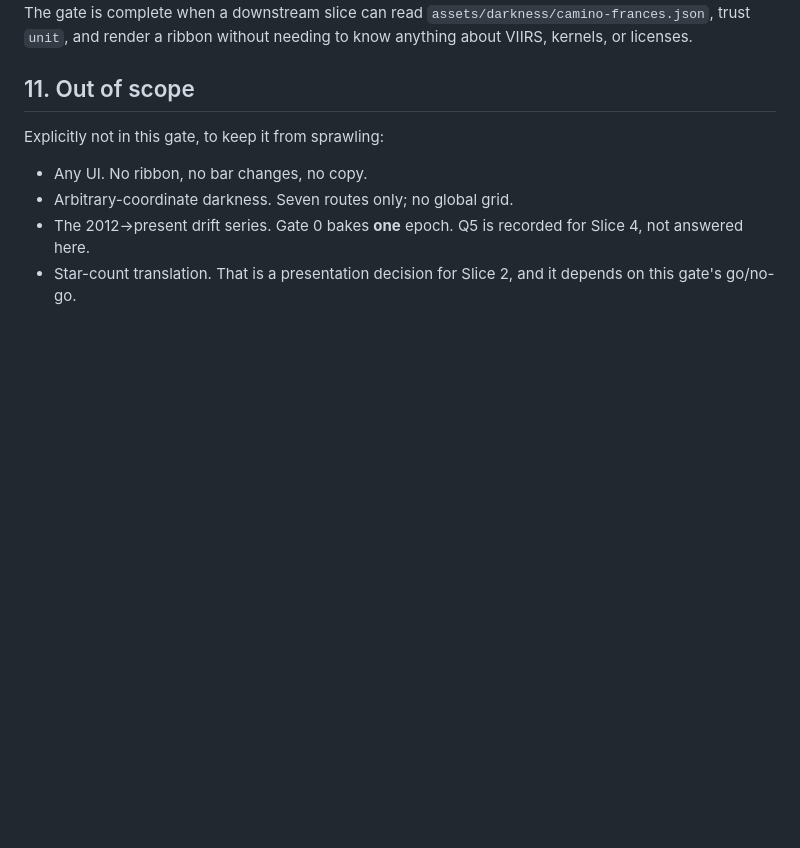
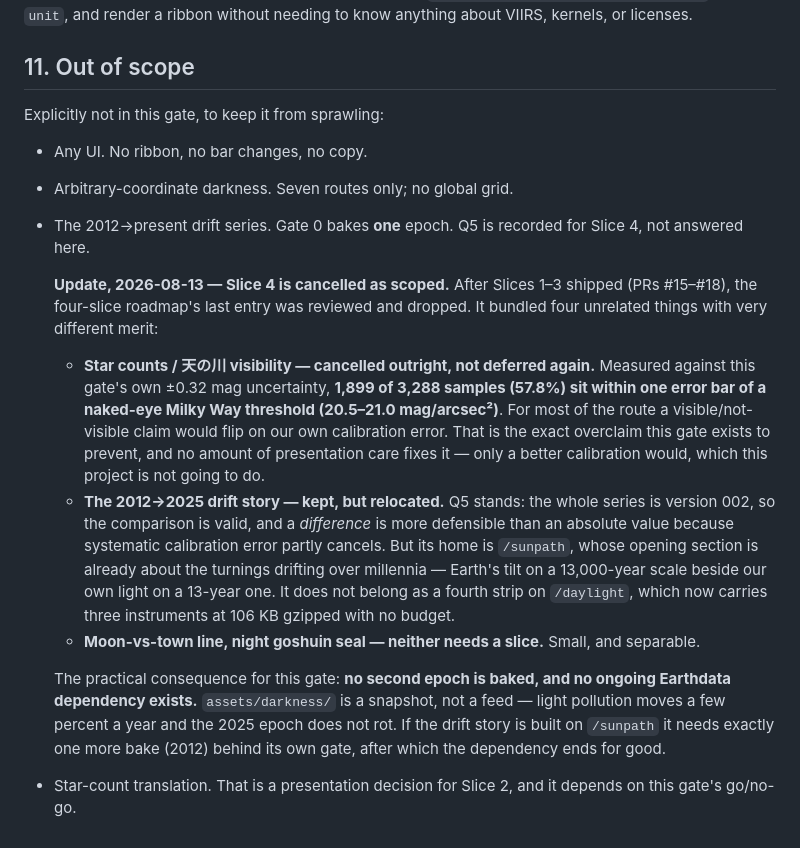
Before and after one commit to walktalkmeditate/pilgrim-landing, a Markdown page: docs/specs/2026-08-11-darkness-data-audit.md, the part around the change. GitHub-like rendering; blank space fills up the shorter version.

Commit message:
docs(darkness): slice 4 is cancelled, and the data dependency ends with it
The four-slice roadmap's last entry bundled four unrelated things. Star
counts and Milky Way visibility are cancelled outright rather than
deferred a third time: measured against this gate's own ±0.32 mag,
1,899 of 3,288 samples sit within one error bar of a naked-eye threshold,
so for most of the route the claim would flip on our own calibration
error. Presentation care cannot fix that; only a better calibration
would, and this project is not going to do one.

The drift story survives and moves to /sunpath, whose opening section is
already about the turnings drifting over millennia — Earth's tilt on a
13,000-year scale beside our own light on a 13-year one. It does not
belong as a fourth strip on /daylight, which now carries three
instruments at 106 KB gzipped with no budget.

The consequence worth recording: assets/darkness/ is a snapshot, not a
feed. No second epoch is baked and no ongoing Earthdata dependency
exists. Light pollution moves a few percent a year; the 2025 epoch does
not rot. If the drift story gets built it needs exactly one more bake,
behind its own gate, after which the dependency ends for good.

Co-Authored-By: Claude Opus 5 (1M context) <noreply@anthropic.com>

```diff
--- a/docs/specs/2026-08-11-darkness-data-audit.md
+++ b/docs/specs/2026-08-11-darkness-data-audit.md
@@ -384,4 +384,29 @@ Explicitly not in this gate, to keep it from sprawling:
 - Any UI. No ribbon, no bar changes, no copy.
 - Arbitrary-coordinate darkness. Seven routes only; no global grid.
 - The 2012→present drift series. Gate 0 bakes **one** epoch. Q5 is recorded for Slice 4, not answered here.
+
+  **Update, 2026-08-13 — Slice 4 is cancelled as scoped.** After Slices 1–3 shipped
+  (PRs #15–#18), the four-slice roadmap's last entry was reviewed and dropped. It bundled
+  four unrelated things with very different merit:
+
+  - **Star counts / 天の川 visibility — cancelled outright, not deferred again.** Measured
+    against this gate's own ±0.32 mag uncertainty, **1,899 of 3,288 samples (57.8%) sit
+    within one error bar of a naked-eye Milky Way threshold (20.5–21.0 mag/arcsec²)**. For
+    most of the route a visible/not-visible claim would flip on our own calibration error.
+    That is the exact overclaim this gate exists to prevent, and no amount of presentation
+    care fixes it — only a better calibration would, which this project is not going to do.
+  - **The 2012→2025 drift story — kept, but relocated.** Q5 stands: the whole series is
+    version 002, so the comparison is valid, and a *difference* is more defensible than an
+    absolute value because systematic calibration error partly cancels. But its home is
+    `/sunpath`, whose opening section is already about the turnings drifting over
+    millennia — Earth's tilt on a 13,000-year scale beside our own light on a 13-year one.
+    It does not belong as a fourth strip on `/daylight`, which now carries three
+    instruments at 106 KB gzipped with no budget.
+  - **Moon-vs-town line, night goshuin seal — neither needs a slice.** Small, and separable.
+
+  The practical consequence for this gate: **no second epoch is baked, and no ongoing
+  Earthdata dependency exists.** `assets/darkness/` is a snapshot, not a feed — light
+  pollution moves a few percent a year and the 2025 epoch does not rot. If the drift story
+  is built on `/sunpath` it needs exactly one more bake (2012) behind its own gate, after
+  which the dependency ends for good.
 - Star-count translation. That is a presentation decision for Slice 2, and it depends on this gate's go/no-go.
```
